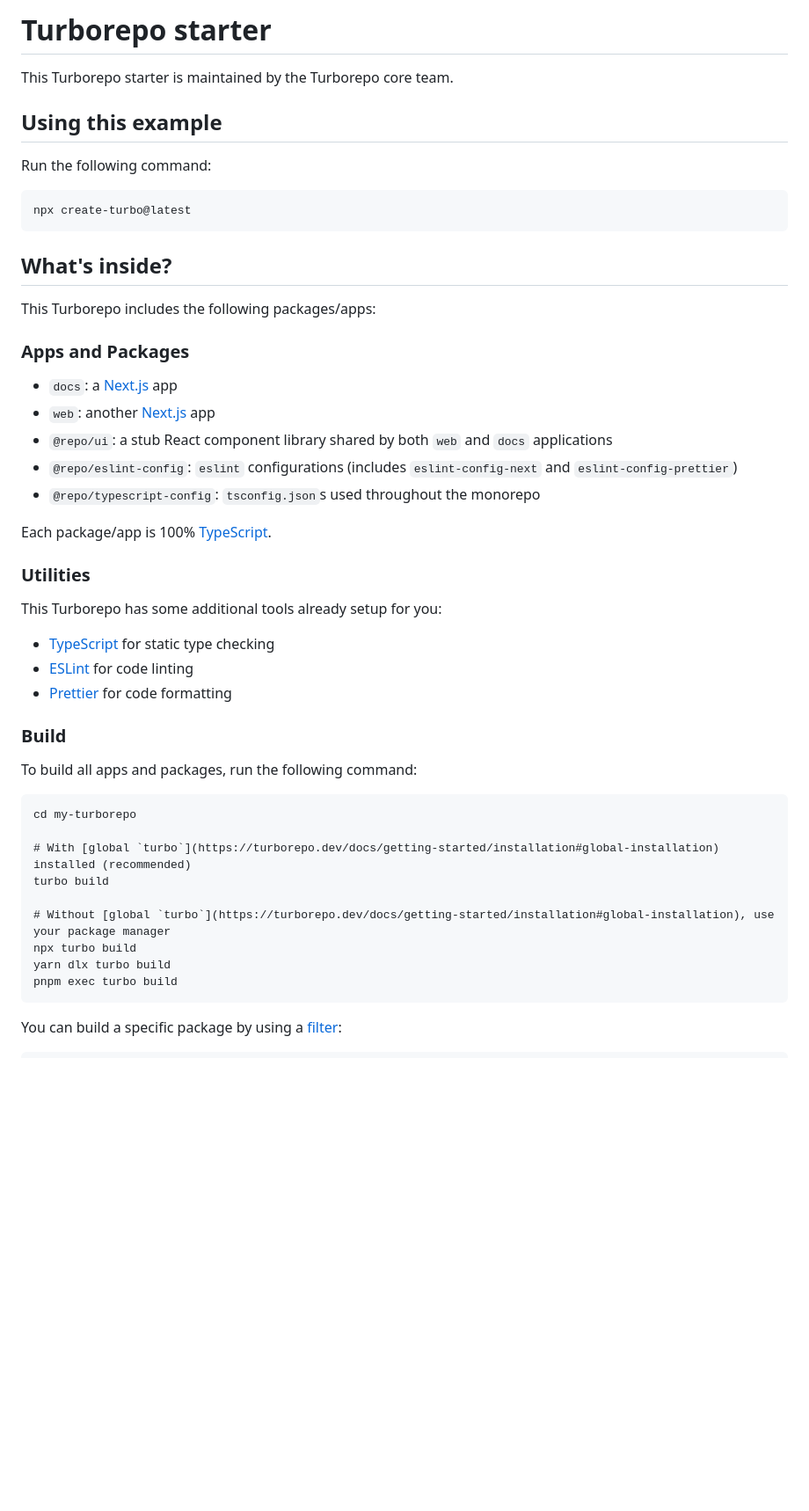
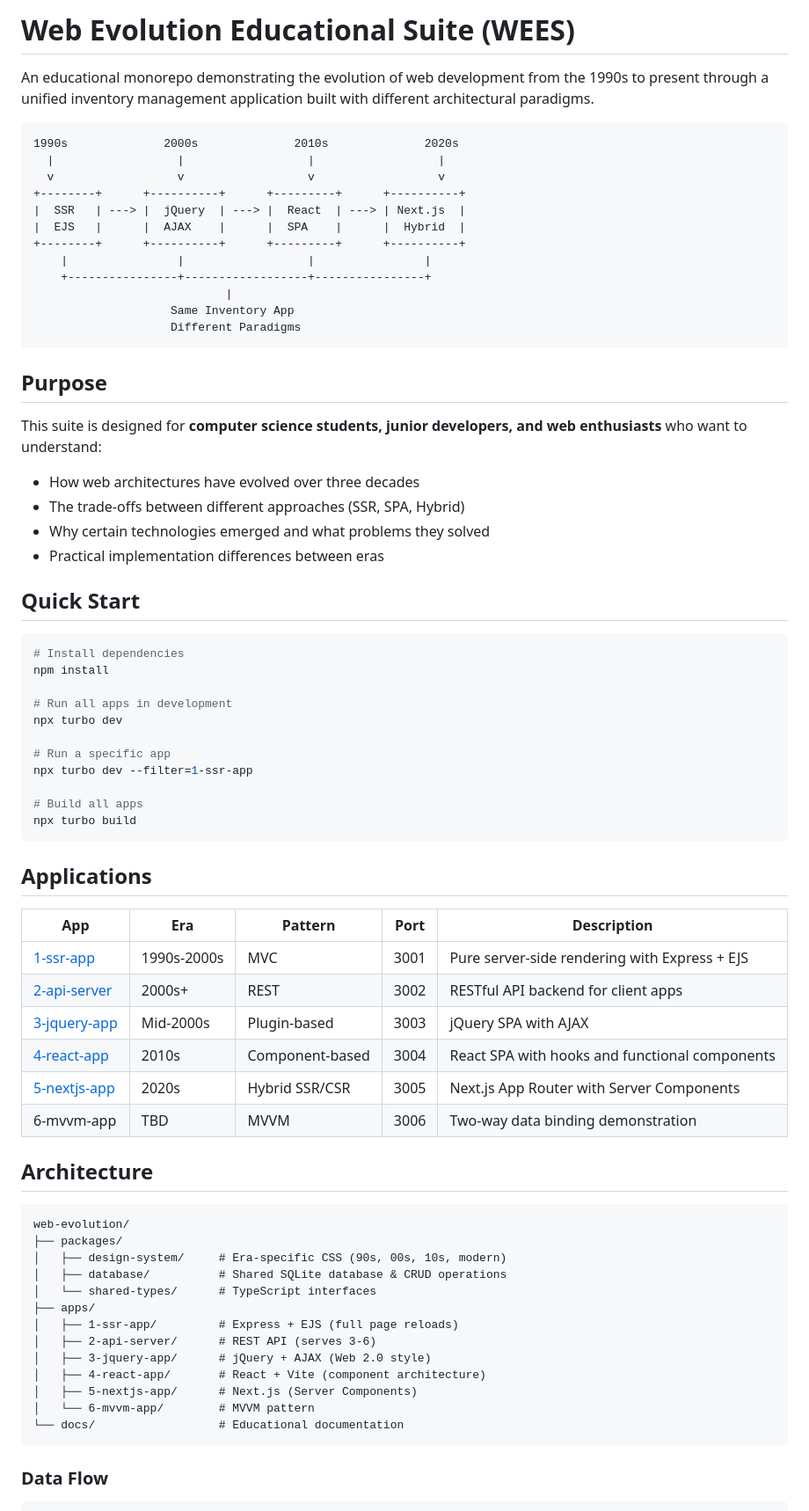
Before and after one commit to bretuobay/web-evolution, a Markdown page: README.md, the part around one of its changes. Shown at 88% size. Drawn GitHub-style; blank space fills up the shorter version.

````diff
--- a/README.md
+++ b/README.md
@@ -1,53 +1,76 @@
-# Turborepo starter
+# Web Evolution Educational Suite (WEES)
 
-This Turborepo starter is maintained by the Turborepo core team.
+An educational monorepo demonstrating the evolution of web development from the 1990s to present through a unified inventory management application built with different architectural paradigms.
 
-## Using this example
-
-Run the following command:
-
-```sh
-npx create-turbo@latest
+```
+1990s              2000s              2010s              2020s
+  |                  |                  |                  |
+  v                  v                  v                  v
++--------+      +----------+      +---------+      +----------+
+|  SSR   | ---> |  jQuery  | ---> |  React  | ---> | Next.js  |
+|  EJS   |      |  AJAX    |      |  SPA    |      |  Hybrid  |
++--------+      +----------+      +---------+      +----------+
+    |                |                  |                |
+    +----------------+------------------+----------------+
+                            |
+                    Same Inventory App
+                    Different Paradigms
 ```
 
-## What's inside?
+## Purpose
 
-This Turborepo includes the following packages/apps:
+This suite is designed for **computer science students, junior developers, and web enthusiasts** who want to understand:
 
-### Apps and Packages
+- How web architectures have evolved over three decades
+- The trade-offs between different approaches (SSR, SPA, Hybrid)
+- Why certain technologies emerged and what problems they solved
+- Practical implementation differences between eras
 
-- `docs`: a [Next.js](https://nextjs.org/) app
-- `web`: another [Next.js](https://nextjs.org/) app
-- `@repo/ui`: a stub React component library shared by both `web` and `docs` applications
-- `@repo/eslint-config`: `eslint` configurations (includes `eslint-config-next` and `eslint-config-prettier`)
-- `@repo/typescript-config`: `tsconfig.json`s used throughout the monorepo
+## Quick Start
 
-Each package/app is 100% [TypeScript](https://www.typescriptlang.org/).
+```bash
+# Install dependencies
+npm install
 
-### Utilities
+# Run all apps in development
+npx turbo dev
 
-This Turborepo has some additional tools already setup for you:
+# Run a specific app
+npx turbo dev --filter=1-ssr-app
 
-- [TypeScript](https://www.typescriptlang.org/) for static type checking
-- [ESLint](https://eslint.org/) for code linting
-- [Prettier](https://prettier.io) for code formatting
+# Build all apps
+npx turbo build
+```
 
-### Build
+## Applications
 
-To build all apps and packages, run the following command:
+| App | Era | Pattern | Port | Description |
+|-----|-----|---------|------|-------------|
+| [1-ssr-app](./apps/1-ssr-app) | 1990s-2000s | MVC | 3001 | Pure server-side rendering with Express + EJS |
+| [2-api-server](./apps/2-api-server) | 2000s+ | REST | 3002 | RESTful API backend for client apps |
+| [3-jquery-app](./apps/3-jquery-app) | Mid-2000s | Plugin-based | 3003 | jQuery SPA with AJAX |
+| [4-react-app](./apps/4-react-app) | 2010s | Component-based | 3004 | React SPA with hooks and functional components |
+| [5-nextjs-app](./apps/5-nextjs-app) | 2020s | Hybrid SSR/CSR | 3005 | Next.js App Router with Server Components |
+| 6-mvvm-app | TBD | MVVM | 3006 | Two-way data binding demonstration |
+
+## Architecture
 
 ```
-cd my-turborepo
-
-# With [global `turbo`](https://turborepo.dev/docs/getting-started/installation#global-installation) installed (recommended)
-turbo build
-
-# Without [global `turbo`](https://turborepo.dev/docs/getting-started/installation#global-installation), use your package manager
-npx turbo build
-yarn dlx turbo build
-pnpm exec turbo build
+web-evolution/
+├── packages/
+│   ├── design-system/     # Era-specific CSS (90s, 00s, 10s, modern)
+│   ├── database/          # Shared SQLite database & CRUD operations
+│   └── shared-types/      # TypeScript interfaces
+├── apps/
+│   ├── 1-ssr-app/         # Express + EJS (full page reloads)
+│   ├── 2-api-server/      # REST API (serves 3-6)
+│   ├── 3-jquery-app/      # jQuery + AJAX (Web 2.0 style)
+│   ├── 4-react-app/       # React + Vite (component architecture)
+│   ├── 5-nextjs-app/      # Next.js (Server Components)
+│   └── 6-mvvm-app/        # MVVM pattern
+└── docs/                  # Educational documentation
 ```
 
-You can build a specific package by using a [filter](https://turborepo.dev/docs/crafting-your-repository/running-tasks#using-filters):
+### Data Flow
 
 ```
````
Also changed, not shown: other parts of README.md (+100 -58 lines).
